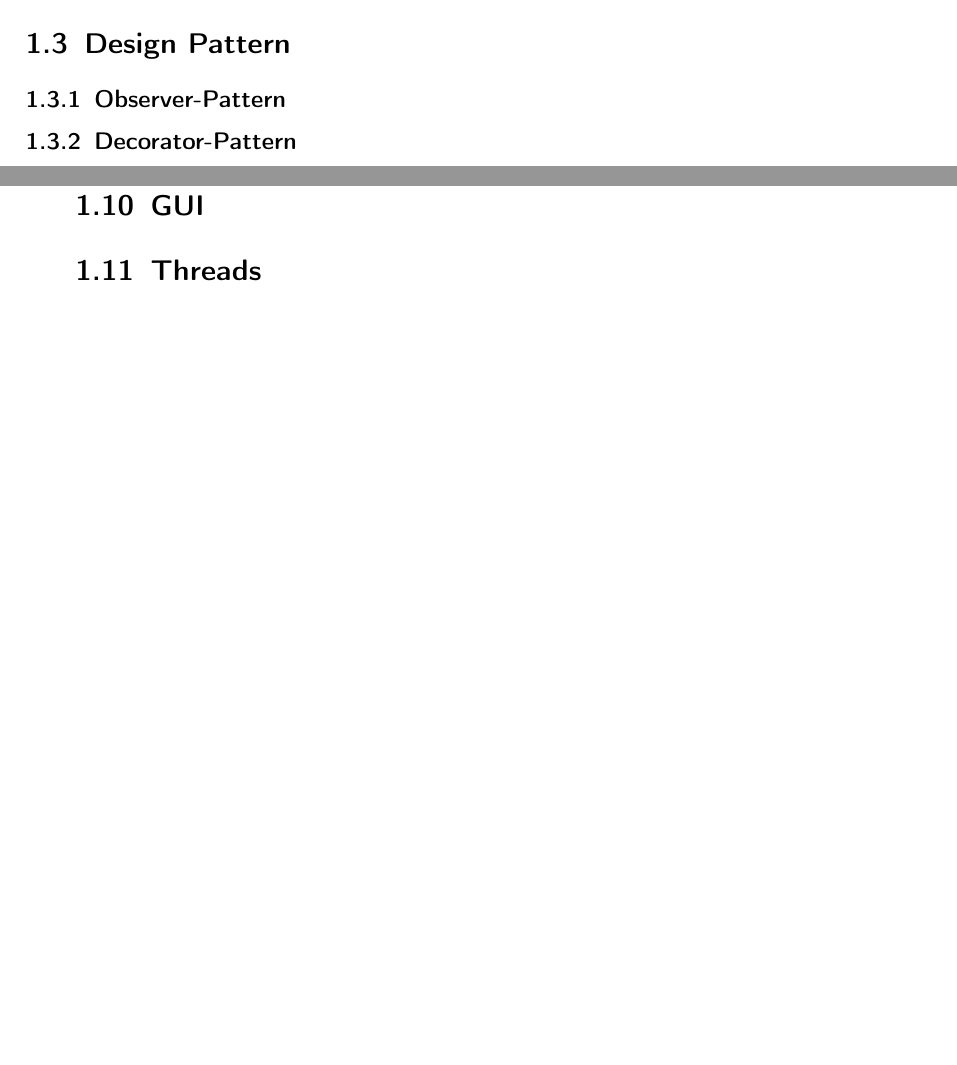
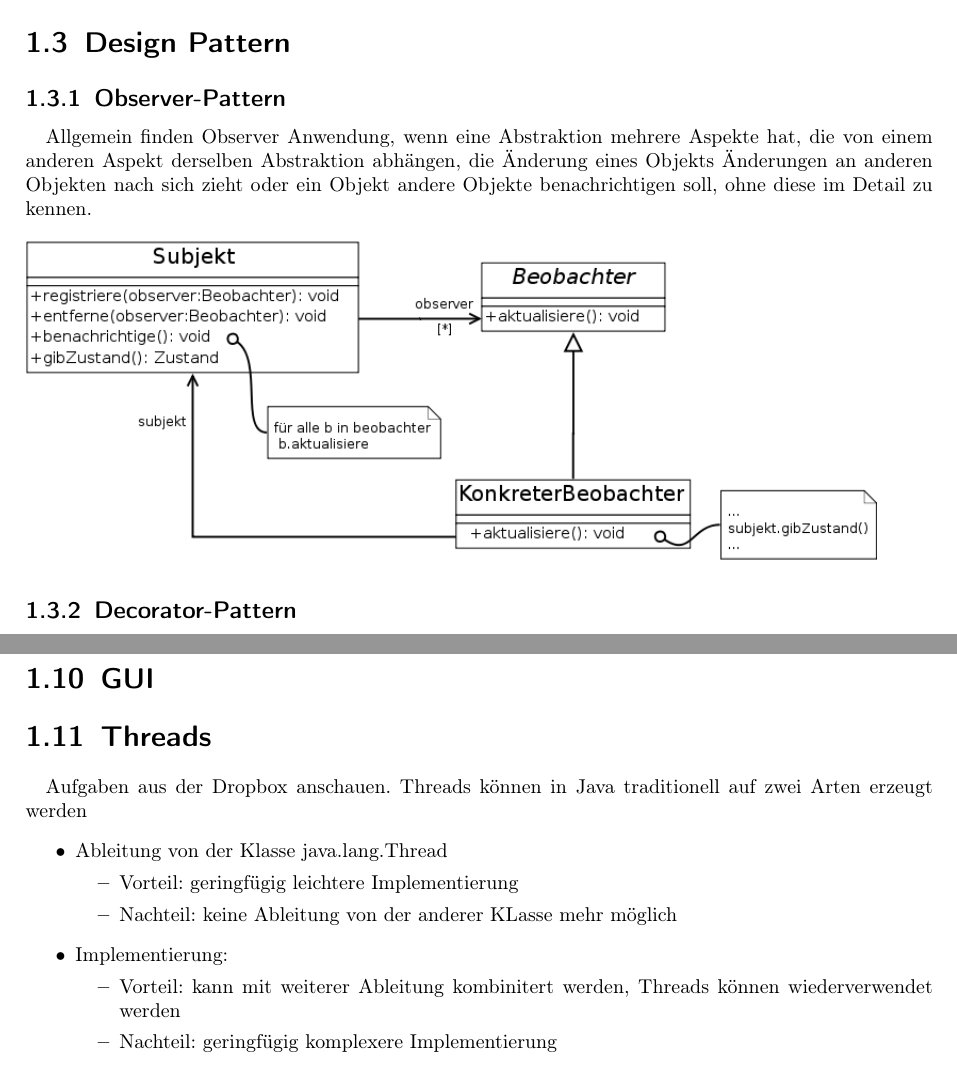
Before and after one commit to Freekkel/EiS, a LaTeX book (eis_lernskript.tex, which reads mainmatter/vorlesung.tex): two parts of pages 7 and 12 of 12, joined at a grey line, cut so that both start at the same text, the shorter picture padded with empty space. The pictures show the PDF file eis_lernskript.pdf that the author committed with the source.

Commit message:
little push

```diff
--- a/mainmatter/vorlesung.tex
+++ b/mainmatter/vorlesung.tex
@@ -61,6 +61,11 @@ class Color
  %
  \section{Design Pattern}
 \subsection{Observer-Pattern}
+Allgemein finden Observer Anwendung, wenn eine Abstraktion mehrere Aspekte hat, die von einem anderen Aspekt derselben Abstraktion abhängen, die Änderung eines Objekts Änderungen an anderen Objekten nach sich zieht oder ein Objekt andere Objekte benachrichtigen soll, ohne diese im Detail zu kennen.
+
+\begin{figure}[H]
+\includegraphics[width = 15cm]{mainmatter/pics/Observer.png}
+\end{figure}
 
 \subsection{Decorator-Pattern}
 „Decorator fügt einem Objekt dynamisch zusätzliche Verantwortlichkeiten hinzu. Dekorierer bieten eine flexible Alternative zur Ableitung von Unterklassen zum Zweck der Erweiterung der Funktionalität“
@@ -256,4 +264,19 @@ public void test10()
 %
 %
 \section{GUI}
+
 \section{Threads}
+Aufgaben aus der Dropbox anschauen.
+Threads können in Java traditionell auf zwei Arten erzeugt werden
+\begin{itemize}
+	\item Ableitung von der Klasse java.lang.Thread
+	\begin{itemize}
+	\item Vorteil: geringfügig leichtere Implementierung
+	\item Nachteil: keine Ableitung von der anderer KLasse mehr möglich
+	\end{itemize}
+	\item Implementierung:
+	\begin{itemize}
+	\item Vorteil: kann mit weiterer Ableitung kombinitert werden, Threads können wiederverwendet werden
+	\item Nachteil: geringfügig komplexere Implementierung
+	\end{itemize}
+\end{itemize}
```
Also changed, not shown: eis_lernskript.pdf, mainmatter/pics/Observer.png (added), mainmatter/vorlesung.tex (3 more changed lines).
